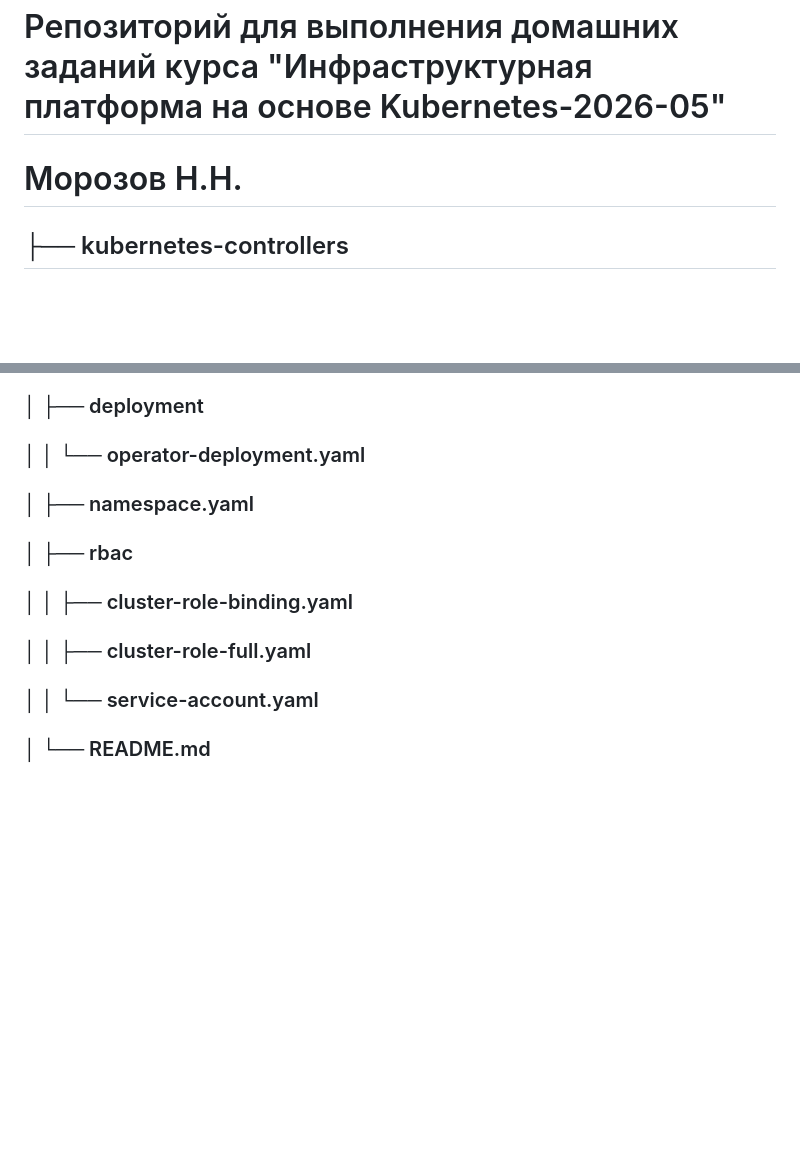
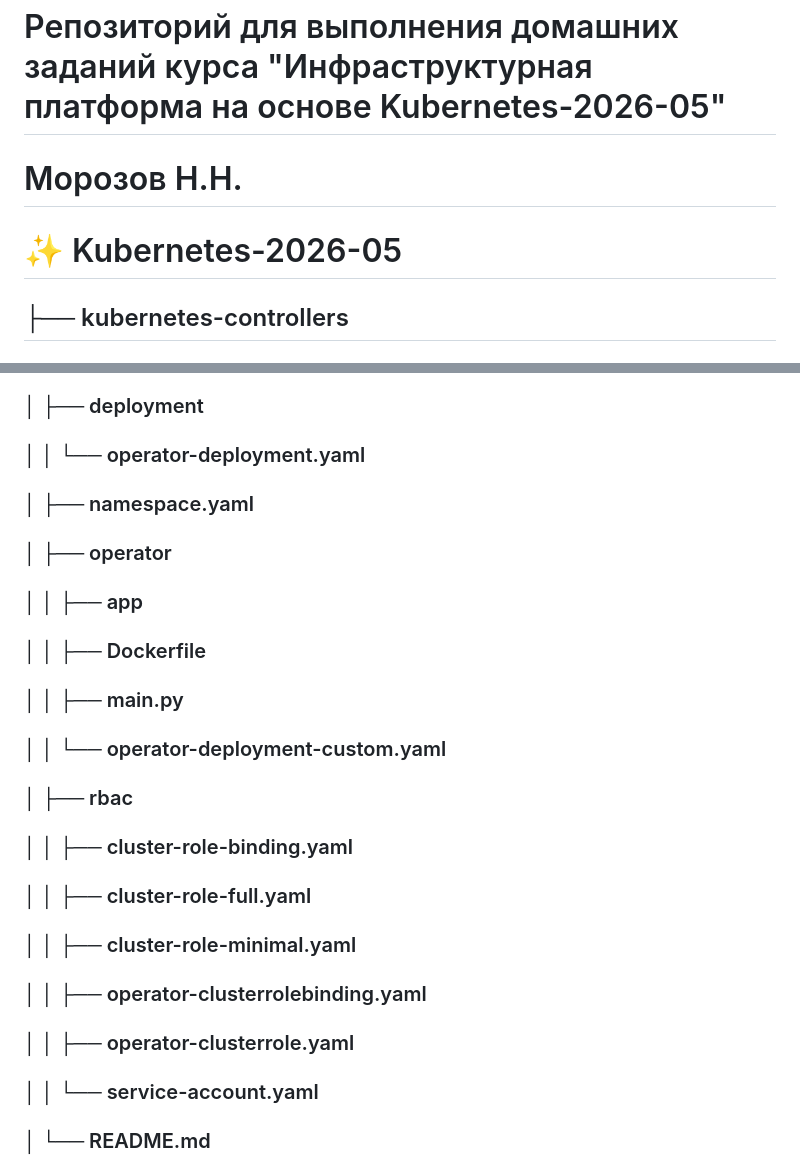
Before and after one commit to Kuber-2026-05OTUS/nikmortem83_repo, a Markdown page: README.md, 2 parts joined by grey strips. GitHub-like rendering; blank space fills up the shorter version.

Commit message:
Дополнен основной README веткой kubernetes-operators

```diff
--- a/README.md
+++ b/README.md
@@ -1,6 +1,7 @@
 # Репозиторий для выполнения домашних заданий курса "Инфраструктурная платформа на основе Kubernetes-2026-05"
 # Морозов Н.Н.
 
+# ✨ Kubernetes-2026-05
 ## ├── kubernetes-controllers
 ### │   ├── config.yaml
 ### │   ├── deployment.yaml
@@ -33,9 +34,17 @@
 ### │   ├── deployment
 ### │   │   └── operator-deployment.yaml
 ### │   ├── namespace.yaml
+### │   ├── operator
+### │   │   ├── app
+### │   │   ├── Dockerfile
+### │   │   ├── main.py
+### │   │   └── operator-deployment-custom.yaml
 ### │   ├── rbac
 ### │   │   ├── cluster-role-binding.yaml
 ### │   │   ├── cluster-role-full.yaml
+### │   │   ├── cluster-role-minimal.yaml
+### │   │   ├── operator-clusterrolebinding.yaml
+### │   │   ├── operator-clusterrole.yaml
 ### │   │   └── service-account.yaml
 ### │   └── README.md
 ## ├── kubernetes-security
```
Also changed, not shown: other parts of README.md (+1 -1 lines), kubernetes-operators/README.md (line endings or trailing spaces).
